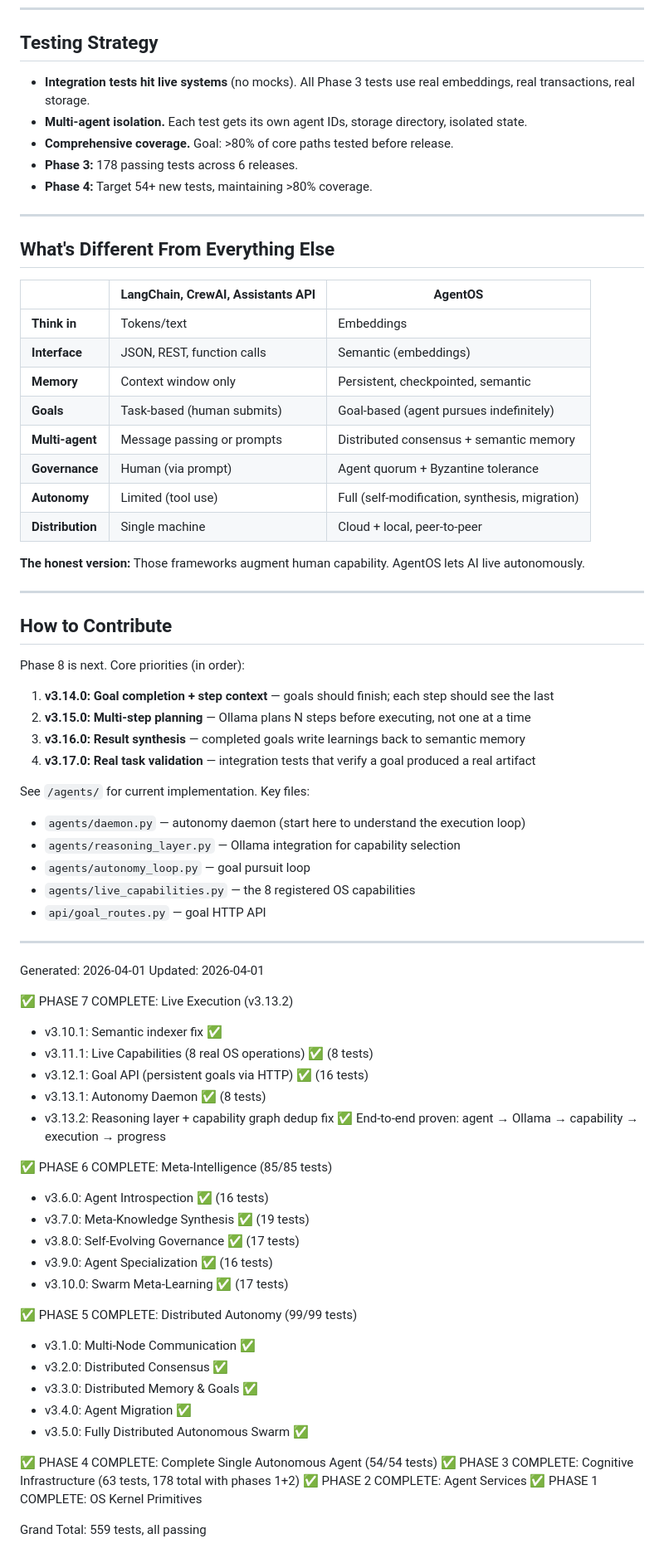
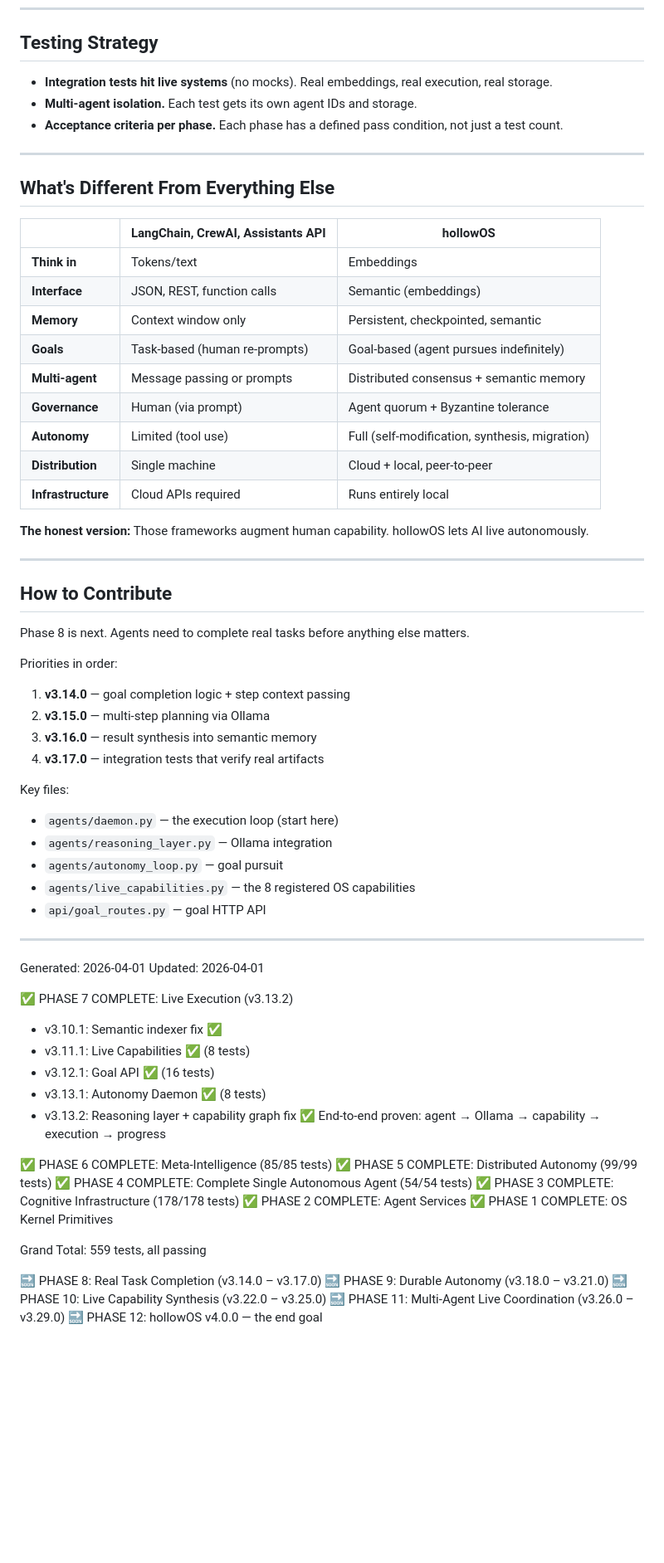
Before and after one commit to ninjahawk/hollow-agentOS, a Markdown page: ROADMAP.md, the part around one of its changes. Shown at 83% size. Drawn GitHub-style; blank space fills up the shorter version.

```diff
--- a/ROADMAP.md
+++ b/ROADMAP.md
@@ -349,44 +364,44 @@ Phases 1–7 becomes genuinely useful.
 
 ## Testing Strategy
 
-- **Integration tests hit live systems** (no mocks). All Phase 3 tests use real embeddings, real transactions, real storage.
-- **Multi-agent isolation.** Each test gets its own agent IDs, storage directory, isolated state.
-- **Comprehensive coverage.** Goal: >80% of core paths tested before release.
-- **Phase 3:** 178 passing tests across 6 releases.
-- **Phase 4:** Target 54+ new tests, maintaining >80% coverage.
+- **Integration tests hit live systems** (no mocks). Real embeddings, real execution, real storage.
+- **Multi-agent isolation.** Each test gets its own agent IDs and storage.
+- **Acceptance criteria per phase.** Each phase has a defined pass condition, not just a test count.
 
 ---
 
 ## What's Different From Everything Else
 
-| | LangChain, CrewAI, Assistants API | AgentOS |
+| | LangChain, CrewAI, Assistants API | hollowOS |
 |---|---|---|
 | **Think in** | Tokens/text | Embeddings |
 | **Interface** | JSON, REST, function calls | Semantic (embeddings) |
 | **Memory** | Context window only | Persistent, checkpointed, semantic |
-| **Goals** | Task-based (human submits) | Goal-based (agent pursues indefinitely) |
+| **Goals** | Task-based (human re-prompts) | Goal-based (agent pursues indefinitely) |
 | **Multi-agent** | Message passing or prompts | Distributed consensus + semantic memory |
 | **Governance** | Human (via prompt) | Agent quorum + Byzantine tolerance |
 | **Autonomy** | Limited (tool use) | Full (self-modification, synthesis, migration) |
 | **Distribution** | Single machine | Cloud + local, peer-to-peer |
+| **Infrastructure** | Cloud APIs required | Runs entirely local |
 
-**The honest version:** Those frameworks augment human capability. AgentOS lets AI live autonomously.
+**The honest version:** Those frameworks augment human capability. hollowOS lets AI live autonomously.
 
 ---
 
 ## How to Contribute
 
-Phase 8 is next. Core priorities (in order):
+Phase 8 is next. Agents need to complete real tasks before anything else matters.
 
-1. **v3.14.0: Goal completion + step context** — goals should finish; each step should see the last
-2. **v3.15.0: Multi-step planning** — Ollama plans N steps before executing, not one at a time
-3. **v3.16.0: Result synthesis** — completed goals write learnings back to semantic memory
-4. **v3.17.0: Real task validation** — integration tests that verify a goal produced a real artifact
+Priorities in order:
+1. **v3.14.0** — goal completion logic + step context passing
+2. **v3.15.0** — multi-step planning via Ollama
+3. **v3.16.0** — result synthesis into semantic memory
+4. **v3.17.0** — integration tests that verify real artifacts
 
-See `/agents/` for current implementation. Key files:
-- `agents/daemon.py` — autonomy daemon (start here to understand the execution loop)
-- `agents/reasoning_layer.py` — Ollama integration for capability selection
-- `agents/autonomy_loop.py` — goal pursuit loop
+Key files:
+- `agents/daemon.py` — the execution loop (start here)
+- `agents/reasoning_layer.py` — Ollama integration
+- `agents/autonomy_loop.py` — goal pursuit
 - `agents/live_capabilities.py` — the 8 registered OS capabilities
 - `api/goal_routes.py` — goal HTTP API
 
@@ -397,29 +412,23 @@ Updated: 2026-04-01
 
 ✅ PHASE 7 COMPLETE: Live Execution (v3.13.2)
   - v3.10.1: Semantic indexer fix ✅
-  - v3.11.1: Live Capabilities (8 real OS operations) ✅ (8 tests)
-  - v3.12.1: Goal API (persistent goals via HTTP) ✅ (16 tests)
+  - v3.11.1: Live Capabilities ✅ (8 tests)
+  - v3.12.1: Goal API ✅ (16 tests)
   - v3.13.1: Autonomy Daemon ✅ (8 tests)
-  - v3.13.2: Reasoning layer + capability graph dedup fix ✅
+  - v3.13.2: Reasoning layer + capability graph fix ✅
   End-to-end proven: agent → Ollama → capability → execution → progress
 
 ✅ PHASE 6 COMPLETE: Meta-Intelligence (85/85 tests)
-  - v3.6.0: Agent Introspection ✅ (16 tests)
-  - v3.7.0: Meta-Knowledge Synthesis ✅ (19 tests)
-  - v3.8.0: Self-Evolving Governance ✅ (17 tests)
-  - v3.9.0: Agent Specialization ✅ (16 tests)
-  - v3.10.0: Swarm Meta-Learning ✅ (17 tests)
-
 ✅ PHASE 5 COMPLETE: Distributed Autonomy (99/99 tests)
-  - v3.1.0: Multi-Node Communication ✅
-  - v3.2.0: Distributed Consensus ✅
-  - v3.3.0: Distributed Memory & Goals ✅
-  - v3.4.0: Agent Migration ✅
-  - v3.5.0: Fully Distributed Autonomous Swarm ✅
-
 ✅ PHASE 4 COMPLETE: Complete Single Autonomous Agent (54/54 tests)
-✅ PHASE 3 COMPLETE: Cognitive Infrastructure (63 tests, 178 total with phases 1+2)
+✅ PHASE 3 COMPLETE: Cognitive Infrastructure (178/178 tests)
 ✅ PHASE 2 COMPLETE: Agent Services
 ✅ PHASE 1 COMPLETE: OS Kernel Primitives
 
 Grand Total: 559 tests, all passing
+
+🔜 PHASE 8: Real Task Completion (v3.14.0 – v3.17.0)
+🔜 PHASE 9: Durable Autonomy (v3.18.0 – v3.21.0)
+🔜 PHASE 10: Live Capability Synthesis (v3.22.0 – v3.25.0)
+🔜 PHASE 11: Multi-Agent Live Coordination (v3.26.0 – v3.29.0)
+🔜 PHASE 12: hollowOS v4.0.0 — the end goal
```
Also changed, not shown: other parts of ROADMAP.md (+209 -194 lines).
